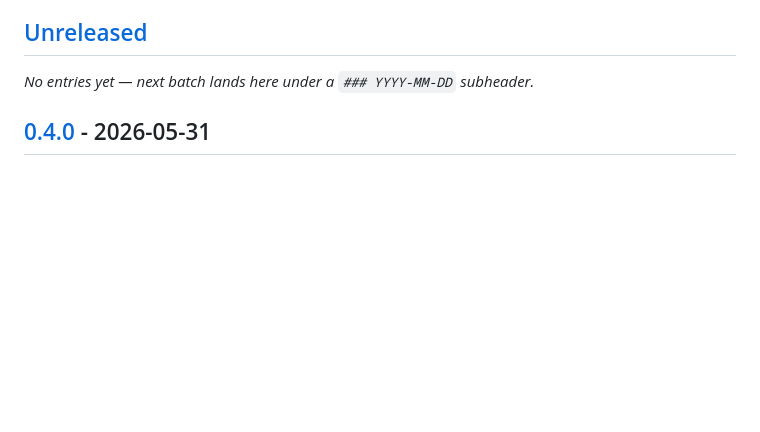
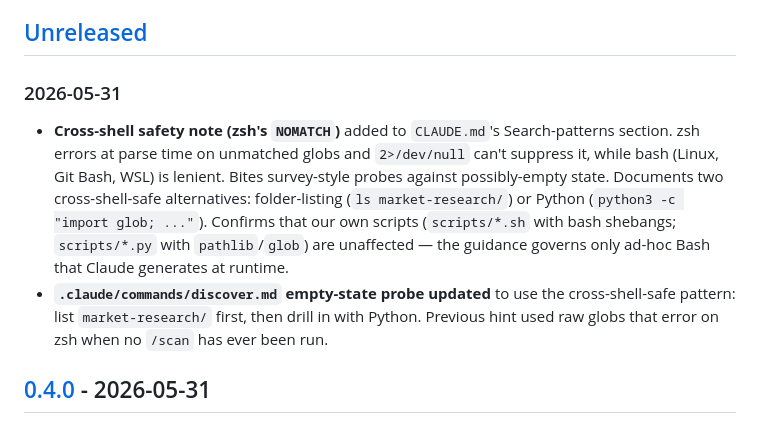
Before and after one commit to aanifowose111/discovery-to-ship-multi-agents, a Markdown page: CHANGELOG.md, the part around the change. GitHub-like rendering; blank space fills up the shorter version.

```diff
--- a/CHANGELOG.md
+++ b/CHANGELOG.md
@@ -10,7 +10,10 @@ This project does not yet follow strict semantic versioning. Pre-1.0, breaking c
 
 ## [Unreleased]
 
-_No entries yet — next batch lands here under a `### YYYY-MM-DD` subheader._
+### 2026-05-31
+
+- **Cross-shell safety note (zsh's `NOMATCH`)** added to `CLAUDE.md`'s Search-patterns section. zsh errors at parse time on unmatched globs and `2>/dev/null` can't suppress it, while bash (Linux, Git Bash, WSL) is lenient. Bites survey-style probes against possibly-empty state. Documents two cross-shell-safe alternatives: folder-listing (`ls market-research/`) or Python (`python3 -c "import glob; ..."`). Confirms that our own scripts (`scripts/*.sh` with bash shebangs; `scripts/*.py` with `pathlib`/`glob`) are unaffected — the guidance governs only ad-hoc Bash that Claude generates at runtime.
+- **`.claude/commands/discover.md` empty-state probe updated** to use the cross-shell-safe pattern: list `market-research/` first, then drill in with Python. Previous hint used raw globs that error on zsh when no `/scan` has ever been run.
 
 ## [0.4.0] - 2026-05-31
 
```
Also changed, not shown: .claude/commands/discover.md (+2 -2 lines), CLAUDE.md (+8 -0 lines).
